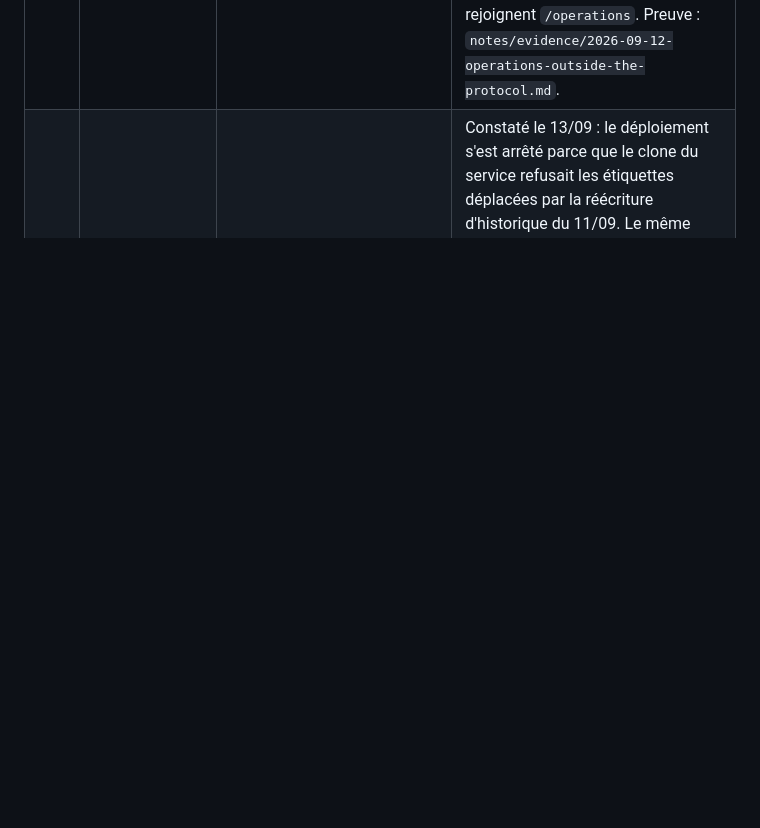
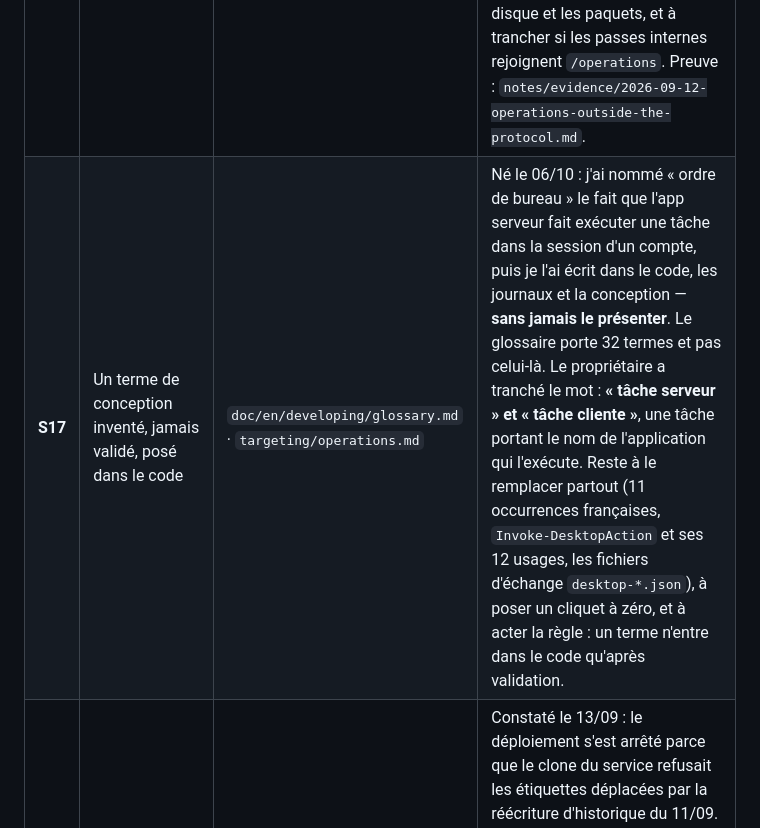
Before and after one commit to Cartman34/vigie-windows, a Markdown page: notes/subjects.md, the part around the change. Rendered like a GitHub page; blank space fills up the shorter version.

Commit message:
S17 opens: a design term invented and never validated

```diff
--- a/notes/subjects.md
+++ b/notes/subjects.md
@@ -92,6 +92,7 @@ inchangés.
 | **S09** | Preuves qui n'ont jamais eu lieu | — | L'installation sur un **second ordinateur** depuis la v1.0.0, l'alerte de **décharge batterie** pendant une partie, et l'export **imprimé pour de vrai**. et une notification née de la **boucle de l'app cliente** plutôt que d'un script. Quatre choses écrites que rien n'a encore confrontées au réel. |
 | **S12** | Le numéro de version ne peut pas se publier sans session | **D123** | **Clos le 14/09** : un déploiement ne pose plus de numéro, il n'a donc plus rien à publier. Mesuré le 08/09 : le déploiement de 09 h 55 n'avait posé aucun numéro, personne n'étant connecté. |
 | **S14** | Les opérations ne suivent pas toutes le même protocole | `targeting/operations.md` · `implemented/operations.md` · **D82** | Constaté le 12/09 : une installation Windows Update annoncée terminée dès son départ, puis une carte figée sur « Démarrage… ». Le 13/09, les quatre opérations passent par `Start-Operation`, éprouvé en production sur `vigie-update` seulement. La relance du serveur reste hors protocole, arbitré le 13/09. Reste à éprouver Windows Update, le disque et les paquets, et à trancher si les passes internes rejoignent `/operations`. Preuve : `notes/evidence/2026-09-12-operations-outside-the-protocol.md`. |
+| **S17** | Un terme de conception inventé, jamais validé, posé dans le code | `doc/en/developing/glossary.md` · `targeting/operations.md` | Né le 06/10 : j'ai nommé « ordre de bureau » le fait que l'app serveur fait exécuter une tâche dans la session d'un compte, puis je l'ai écrit dans le code, les journaux et la conception — **sans jamais le présenter**. Le glossaire porte 32 termes et pas celui-là. Le propriétaire a tranché le mot : **« tâche serveur » et « tâche cliente »**, une tâche portant le nom de l'application qui l'exécute. Reste à le remplacer partout (11 occurrences françaises, `Invoke-DesktopAction` et ses 12 usages, les fichiers d'échange `desktop-*.json`), à poser un cliquet à zéro, et à acter la règle : un terme n'entre dans le code qu'après validation. |
 | **S15** | Des pièces de Vigie sans réponse à certaines situations de leur vie | `targeting/components.md` · `implemented/components.md` · **D112** | Constaté le 13/09 : le déploiement s'est arrêté parce que le clone du service refusait les étiquettes déplacées par la réécriture d'historique du 11/09. Le même jour, le clone est corrigé et éprouvé ; journaux, droit de session, source du journal d'événements, confiance git, source disparue et compte de service reçoivent leur réponse, **non éprouvée en réel**. Restent les manques que `implemented/components.md` marque « aucune réponse ». Preuve : `notes/evidence/2026-09-13-service-clone-blocked-by-rewritten-tags.md`. |
 
 ## Clos
```
